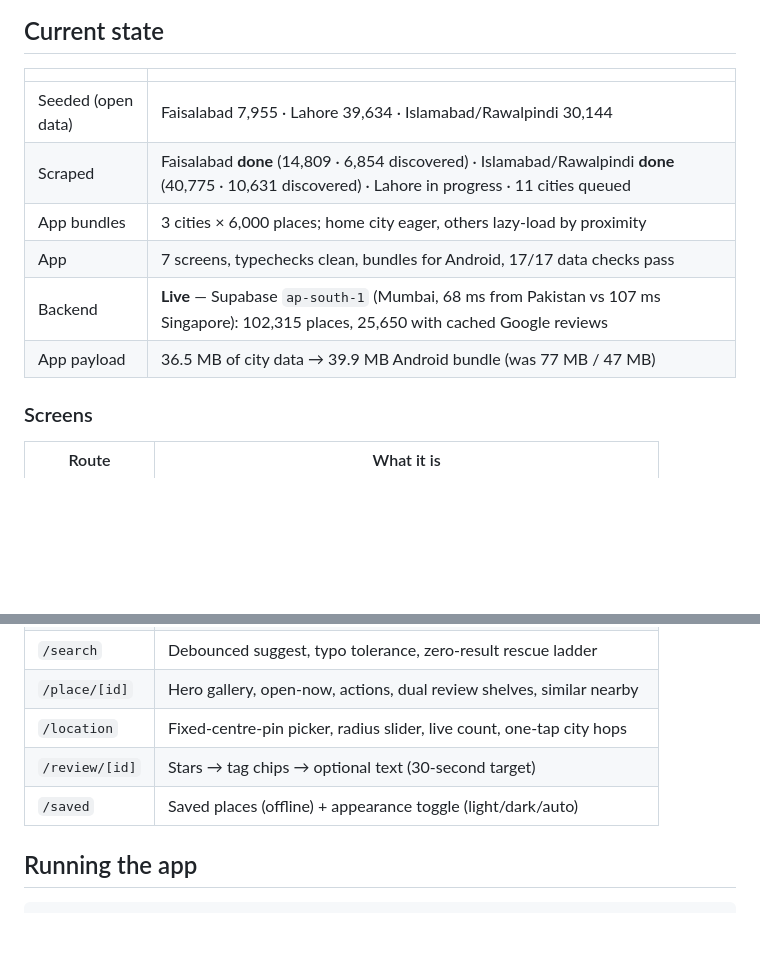
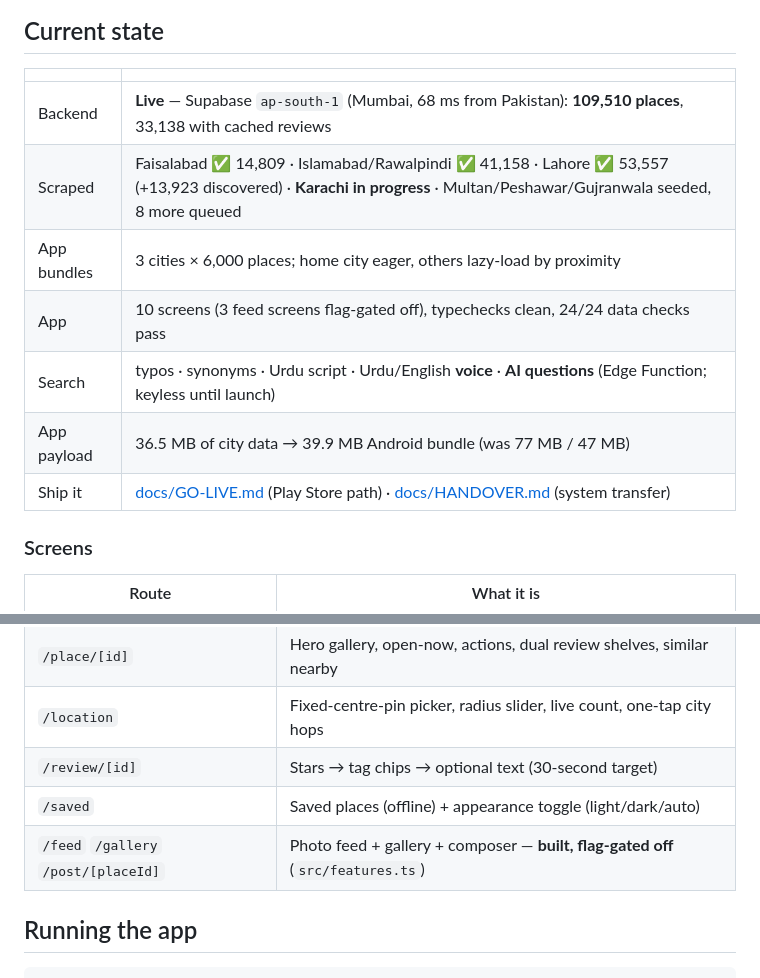
Before and after one commit to latechssolution-cmyk/Find-IT, a Markdown page: README.md, 2 parts joined by grey strips. Rendered like a GitHub page; blank space fills up the shorter version.

```diff
--- a/README.md
+++ b/README.md
@@ -16,12 +16,13 @@ find-it/
 
 | | |
 |---|---|
-| Seeded (open data) | Faisalabad 7,955 · Lahore 39,634 · Islamabad/Rawalpindi 30,144 |
-| Scraped | Faisalabad **done** (14,809 · 6,854 discovered) · Islamabad/Rawalpindi **done** (40,775 · 10,631 discovered) · Lahore in progress · 11 cities queued |
+| Backend | **Live** — Supabase `ap-south-1` (Mumbai, 68 ms from Pakistan): **109,510 places**, 33,138 with cached reviews |
+| Scraped | Faisalabad ✅ 14,809 · Islamabad/Rawalpindi ✅ 41,158 · Lahore ✅ 53,557 (+13,923 discovered) · **Karachi in progress** · Multan/Peshawar/Gujranwala seeded, 8 more queued |
 | App bundles | 3 cities × 6,000 places; home city eager, others lazy-load by proximity |
-| App | 7 screens, typechecks clean, bundles for Android, 17/17 data checks pass |
-| Backend | **Live** — Supabase `ap-south-1` (Mumbai, 68 ms from Pakistan vs 107 ms Singapore): 102,315 places, 25,650 with cached Google reviews |
+| App | 10 screens (3 feed screens flag-gated off), typechecks clean, 24/24 data checks pass |
+| Search | typos · synonyms · Urdu script · Urdu/English **voice** · **AI questions** (Edge Function; keyless until launch) |
 | App payload | 36.5 MB of city data → 39.9 MB Android bundle (was 77 MB / 47 MB) |
+| Ship it | [docs/GO-LIVE.md](docs/GO-LIVE.md) (Play Store path) · [docs/HANDOVER.md](docs/HANDOVER.md) (system transfer) |
 
 ### Screens
 
@@ -34,6 +35,7 @@ find-it/
 | `/location` | Fixed-centre-pin picker, radius slider, live count, one-tap city hops |
 | `/review/[id]` | Stars → tag chips → optional text (30-second target) |
 | `/saved` | Saved places (offline) + appearance toggle (light/dark/auto) |
+| `/feed` `/gallery` `/post/[placeId]` | Photo feed + gallery + composer — **built, flag-gated off** (`src/features.ts`) |
 
 ## Running the app
 
```
Also changed, not shown: docs/HANDOVER.md (+13 -8 lines).
